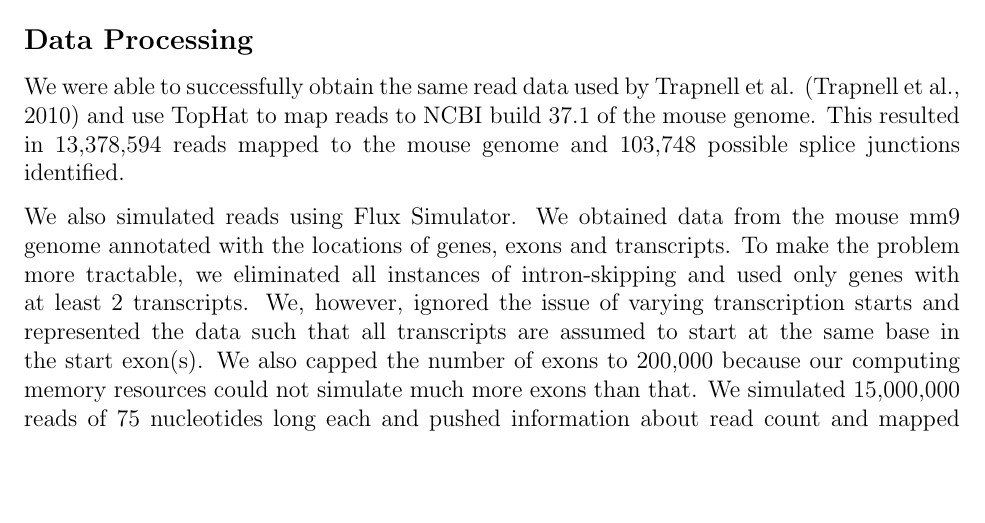
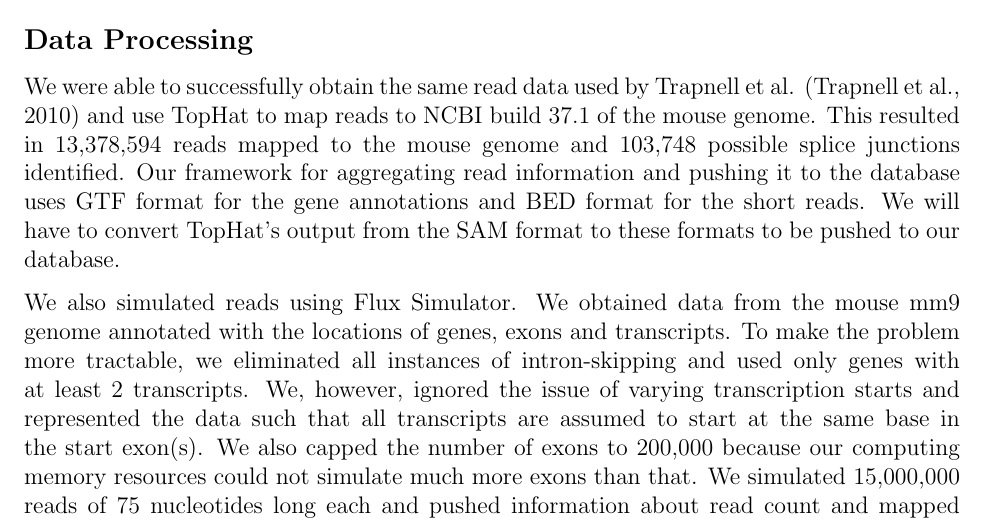
Before and after one commit to brooksjd/compbio, a LaTeX document (midreport/Proposal.tex): part of page 5 of 8 before the commit and part of page 5 of 9 after it, cut so that both start at the same text, the shorter picture padded with empty space. Compiled offline with pdfLaTeX.

Commit message:
More report changes

```diff
--- a/midreport/Proposal.tex
+++ b/midreport/Proposal.tex
@@ -86,7 +86,7 @@ We would also be interested in the time it took players to finish a round and if
 
 \subsection*{Data Processing}
 We were able to successfully obtain the same read data used by Trapnell et al. \citep{trapnell2010transcript} and use TopHat to map reads to NCBI build 37.1 of the mouse genome.
-This resulted in 13,378,594 reads mapped to the mouse genome and 103,748 possible splice junctions identified.
+This resulted in 13,378,594 reads mapped to the mouse genome and 103,748 possible splice junctions identified. Our framework for aggregating read information and pushing it to the database uses GTF format for the gene annotations and BED format for the short reads. We will have to convert TopHat's output from the SAM format to these formats to be pushed to our database.
 
 We also simulated reads using Flux Simulator. We obtained data from the mouse mm9 genome annotated with the locations of genes, exons and transcripts. To make the problem more tractable, we eliminated all instances of intron-skipping and used only genes with at least 2 transcripts. We, however, ignored the issue of varying transcription starts and represented the data such that all transcripts are assumed to start at the same base in the start exon(s). We also capped the number of exons to 200,000 because our computing memory resources could not simulate much more exons than that. We simulated 15,000,000 reads of 75 nucleotides long each and pushed information about read count and mapped exons to the database.
 
```
